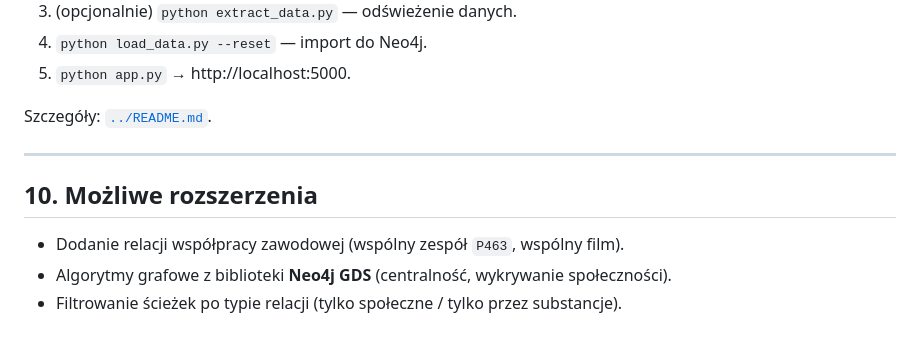
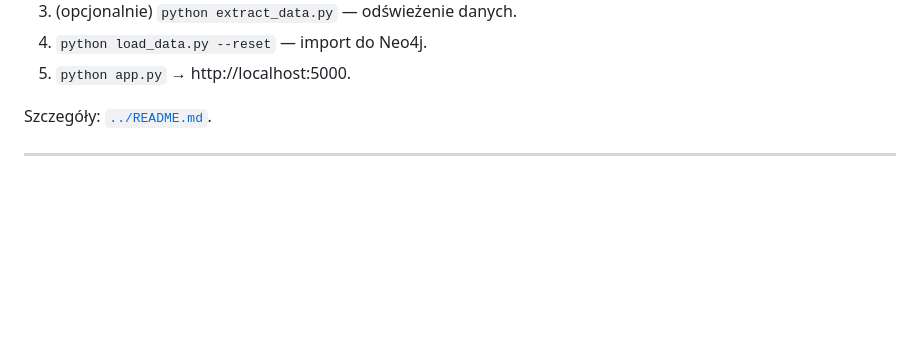
Before and after one commit to Bardzioch/Celebrity-Overdoses-Graph, a Markdown page: docs/dokumentacja.md, the part around the change. GitHub-like rendering; blank space fills up the shorter version.

```diff
--- a/docs/dokumentacja.md
+++ b/docs/dokumentacja.md
@@ -254,8 +254,3 @@ CALL db.schema.visualization();
 Szczegóły: [`../README.md`](../README.md).
 
 ---
-
-## 10. Możliwe rozszerzenia
-- Dodanie relacji współpracy zawodowej (wspólny zespół `P463`, wspólny film).
-- Algorytmy grafowe z biblioteki **Neo4j GDS** (centralność, wykrywanie społeczności).
-- Filtrowanie ścieżek po typie relacji (tylko społeczne / tylko przez substancje).
```
